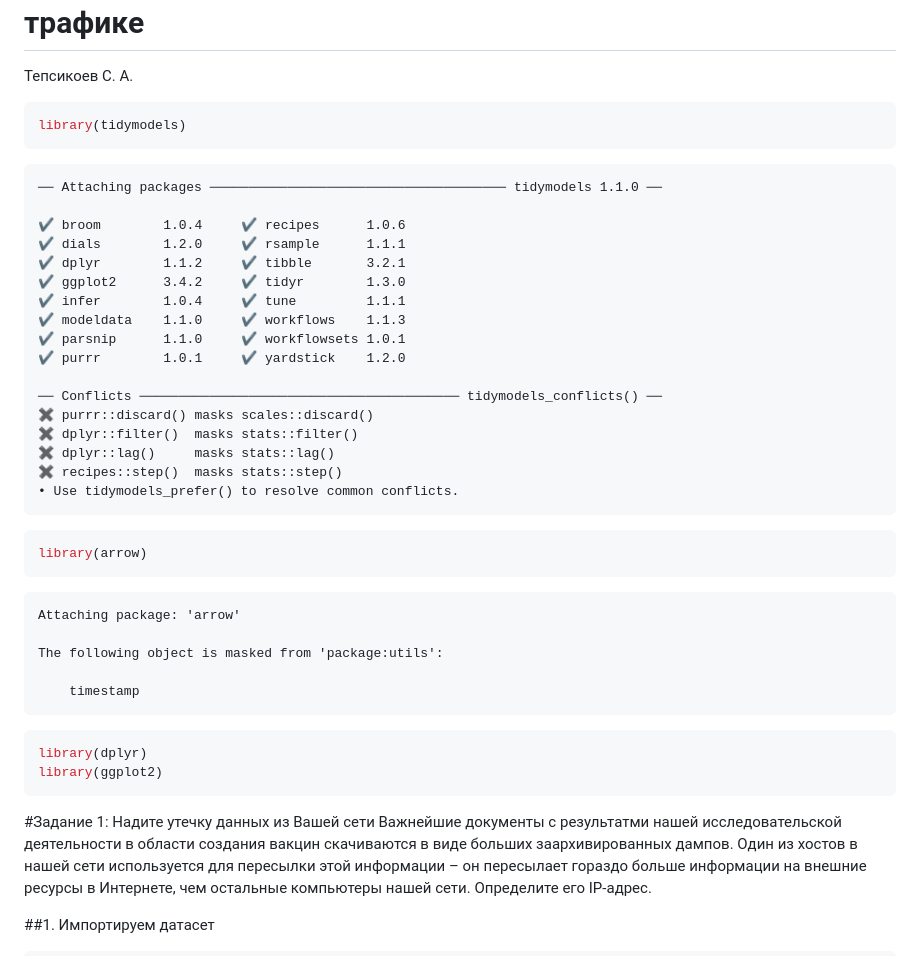
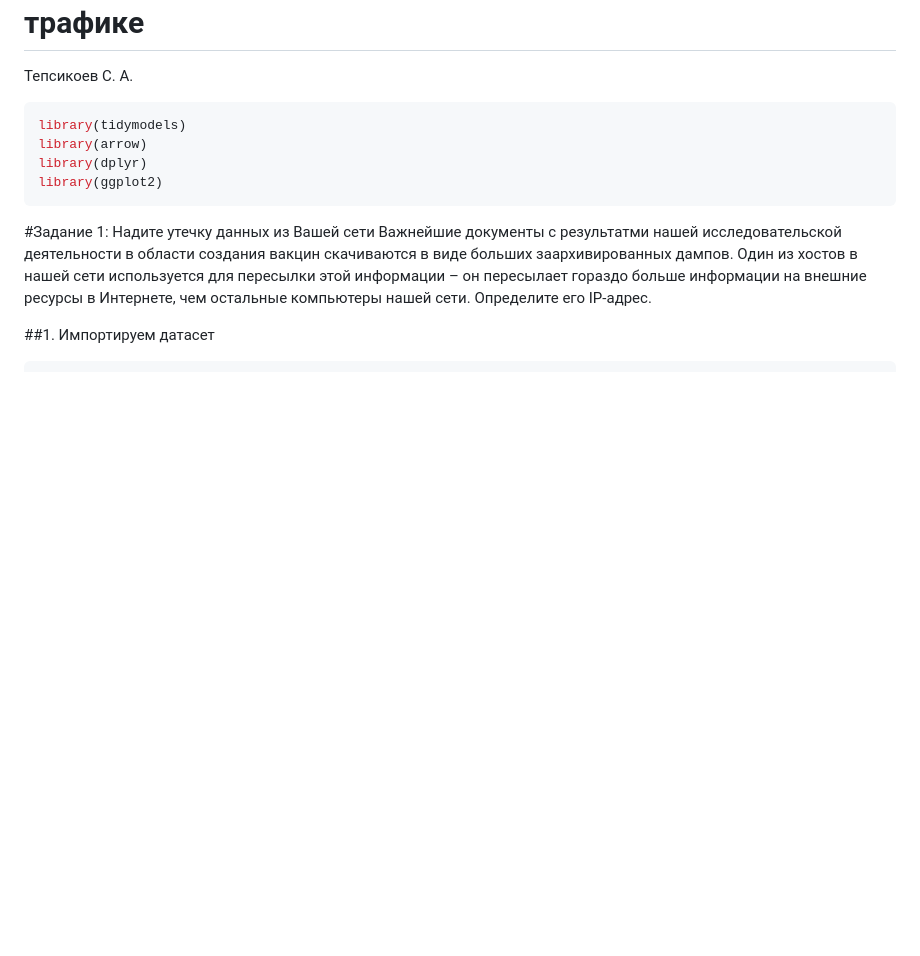
Before and after one commit to Solt01/IATFTIS, a Markdown page: Lab 1/README.md, the part around the change. GitHub-like rendering; blank space fills up the shorter version.

````diff
--- a/Lab 1/README.md
+++ b/Lab 1/README.md
@@ -4,38 +4,7 @@
 
 ``` r
 library(tidymodels)
-```
-
-    ── Attaching packages ────────────────────────────────────── tidymodels 1.1.0 ──
-
-    ✔ broom        1.0.4     ✔ recipes      1.0.6
-    ✔ dials        1.2.0     ✔ rsample      1.1.1
-    ✔ dplyr        1.1.2     ✔ tibble       3.2.1
-    ✔ ggplot2      3.4.2     ✔ tidyr        1.3.0
-    ✔ infer        1.0.4     ✔ tune         1.1.1
-    ✔ modeldata    1.1.0     ✔ workflows    1.1.3
-    ✔ parsnip      1.1.0     ✔ workflowsets 1.0.1
-    ✔ purrr        1.0.1     ✔ yardstick    1.2.0
-
-    ── Conflicts ───────────────────────────────────────── tidymodels_conflicts() ──
-    ✖ purrr::discard() masks scales::discard()
-    ✖ dplyr::filter()  masks stats::filter()
-    ✖ dplyr::lag()     masks stats::lag()
-    ✖ recipes::step()  masks stats::step()
-    • Use tidymodels_prefer() to resolve common conflicts.
-
-``` r
 library(arrow)
-```
-
-
-    Attaching package: 'arrow'
-
-    The following object is masked from 'package:utils':
-
-        timestamp
-
-``` r
 library(dplyr)
 library(ggplot2)
 ```
````
